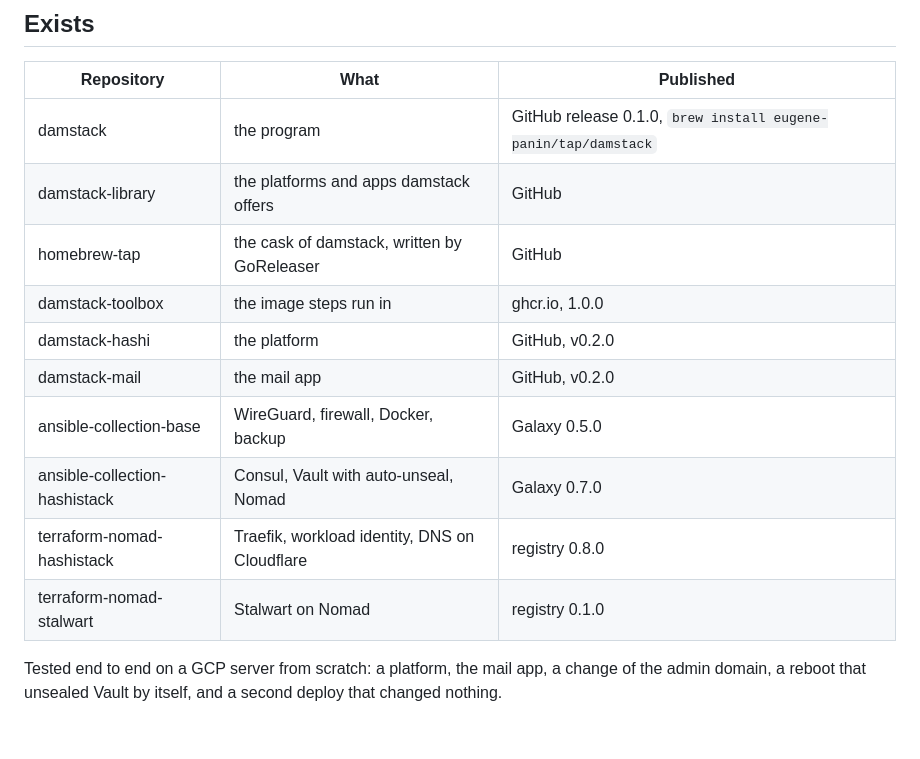
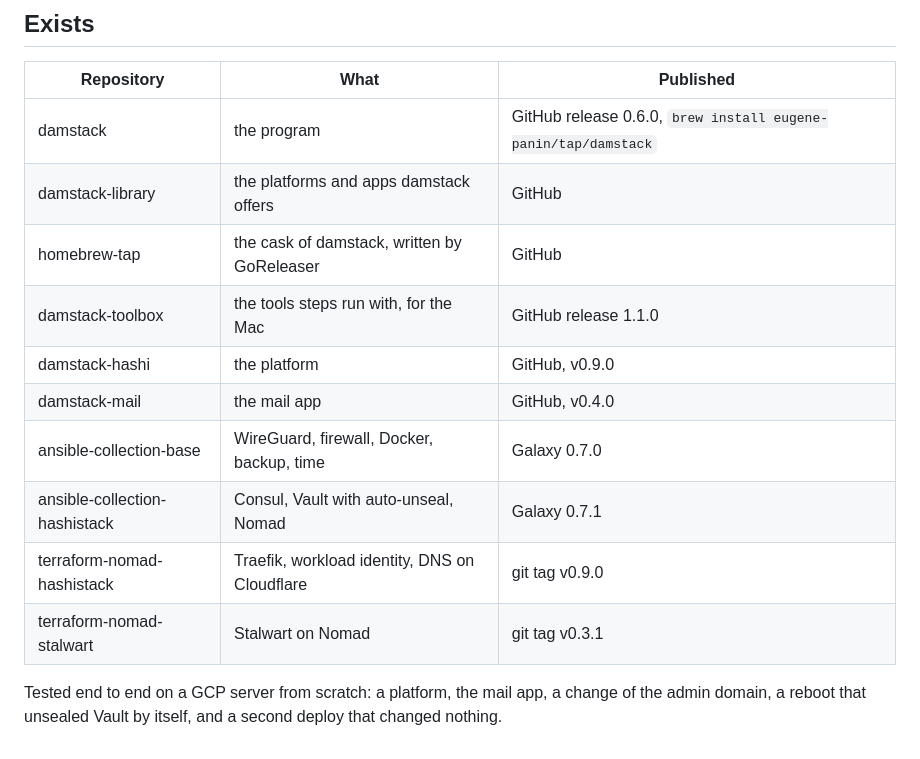
Before and after one commit to eugene-panin/damstack, a Markdown page: docs/design.md, the part around the change. GitHub-like rendering.

Commit message:
design: the components as released today

```diff
--- a/docs/design.md
+++ b/docs/design.md
@@ -349,16 +349,16 @@ in the template. Test when it comes: three GCP servers.
 
 | Repository | What | Published |
 |---|---|---|
-| damstack | the program | GitHub release 0.1.0, `brew install eugene-panin/tap/damstack` |
+| damstack | the program | GitHub release 0.6.0, `brew install eugene-panin/tap/damstack` |
 | damstack-library | the platforms and apps damstack offers | GitHub |
 | homebrew-tap | the cask of damstack, written by GoReleaser | GitHub |
-| damstack-toolbox | the image steps run in | ghcr.io, 1.0.0 |
-| damstack-hashi | the platform | GitHub, v0.2.0 |
-| damstack-mail | the mail app | GitHub, v0.2.0 |
-| ansible-collection-base | WireGuard, firewall, Docker, backup | Galaxy 0.5.0 |
-| ansible-collection-hashistack | Consul, Vault with auto-unseal, Nomad | Galaxy 0.7.0 |
-| terraform-nomad-hashistack | Traefik, workload identity, DNS on Cloudflare | registry 0.8.0 |
-| terraform-nomad-stalwart | Stalwart on Nomad | registry 0.1.0 |
+| damstack-toolbox | the tools steps run with, for the Mac | GitHub release 1.1.0 |
+| damstack-hashi | the platform | GitHub, v0.9.0 |
+| damstack-mail | the mail app | GitHub, v0.4.0 |
+| ansible-collection-base | WireGuard, firewall, Docker, backup, time | Galaxy 0.7.0 |
+| ansible-collection-hashistack | Consul, Vault with auto-unseal, Nomad | Galaxy 0.7.1 |
+| terraform-nomad-hashistack | Traefik, workload identity, DNS on Cloudflare | git tag v0.9.0 |
+| terraform-nomad-stalwart | Stalwart on Nomad | git tag v0.3.1 |
 
 Tested end to end on a GCP server from scratch: a platform, the mail app, a
 change of the admin domain, a reboot that unsealed Vault by itself, and a
```
